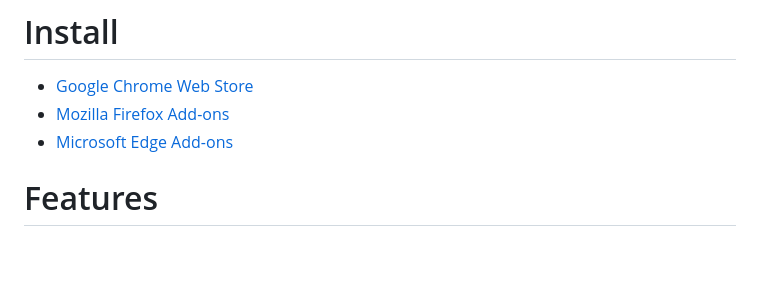
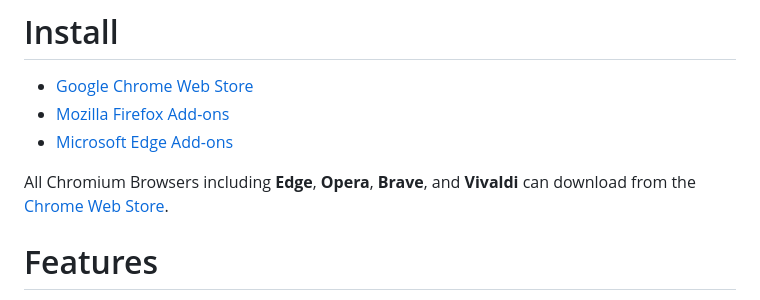
Before and after one commit to cssnr/link-extractor, a Markdown page: README.md, the part around the change. Drawn GitHub-style; blank space fills up the shorter version.

```diff
--- a/README.md
+++ b/README.md
@@ -26,6 +26,9 @@ Feature packed with automatic dark/light mode, copy to clipboard, keyboard short
 *   [Google Chrome Web Store](https://chrome.google.com/webstore/detail/link-extractor/ifefifghpkllfibejafbakmflidjcjfp)
 *   [Mozilla Firefox Add-ons](https://addons.mozilla.org/addon/link-extractor)
 *   [Microsoft Edge Add-ons](https://microsoftedge.microsoft.com/addons/detail/link-extractor/nmndaimimedljcfgnnoahempcajdamej)
+
+All Chromium Browsers including **Edge**, **Opera**, **Brave**, and **Vivaldi** can download from the
+[Chrome Web Store](https://chrome.google.com/webstore/detail/link-extractor/ifefifghpkllfibejafbakmflidjcjfp).
 
 # Features
 
```
